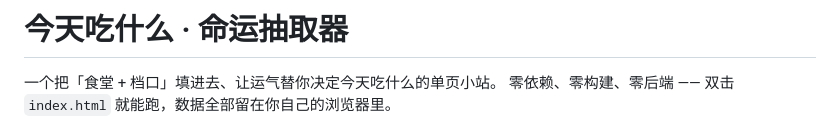
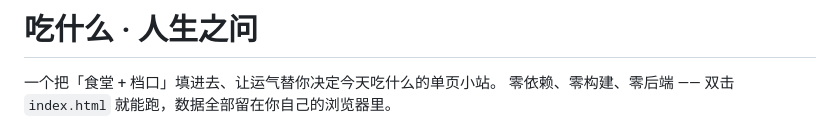
Before and after one commit to ABitGinger/What2Eat, a Markdown page: README.md, the part around the change. GitHub-like rendering.

```diff
--- a/README.md
+++ b/README.md
@@ -1,4 +1,4 @@
-# 今天吃什么 · 命运抽取器
+# 吃什么 · 人生之问
 
 一个把「食堂 + 档口」填进去、让运气替你决定今天吃什么的单页小站。
 零依赖、零构建、零后端 —— 双击 `index.html` 就能跑，数据全部留在你自己的浏览器里。
```
